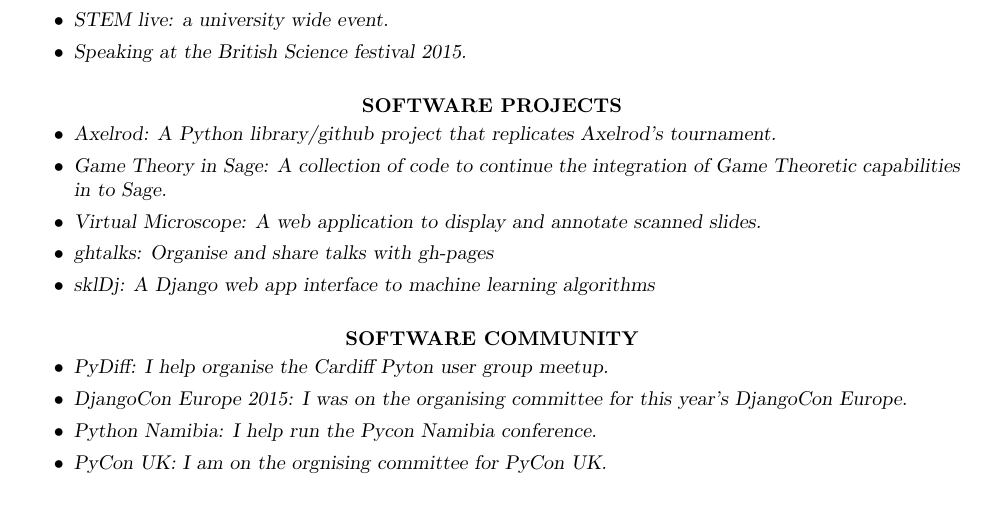
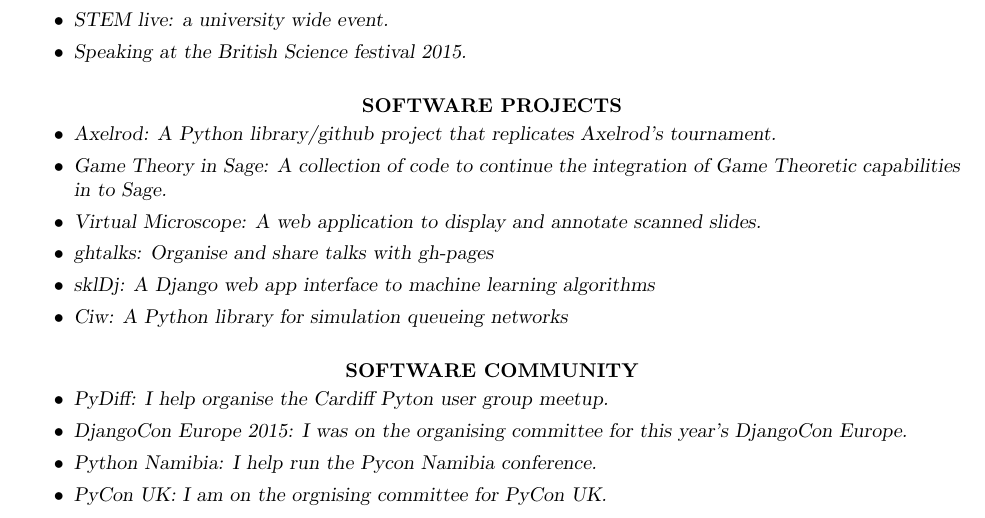
Before and after one commit to drvinceknight/drvinceknight.github.com, a LaTeX CV (cv/vince-knight.tex): part of page 7 of 7, cut so that both start at the same text. Compiled offline with pdfLaTeX.

Commit message:
Updating cv.

```diff
--- a/cv/vince-knight.tex
+++ b/cv/vince-knight.tex
@@ -498,6 +498,8 @@
 
     \item sklDj: A Django web app interface to machine learning algorithms
 
+    \item Ciw: A Python library for simulation queueing networks
+
 \end{itemize}
 
 \section{\centerline{SOFTWARE COMMUNITY}}
```
Also changed, not shown: cv/vince-knight.pdf.
